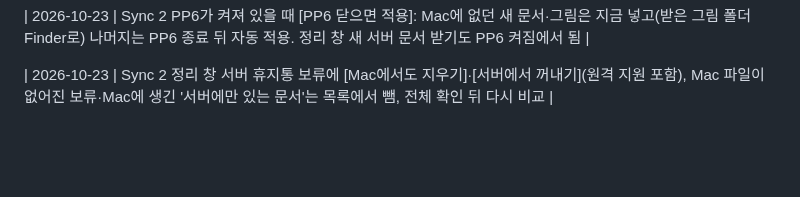
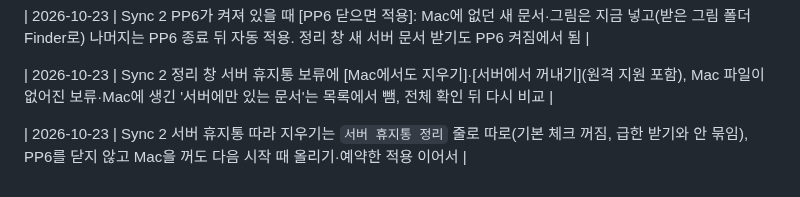
Before and after one commit to m1r4d0r/yebaeon, a Markdown page: docs/CHANGELOG.md, the part around the change. GitHub-like rendering; blank space fills up the shorter version.

```diff
--- a/docs/CHANGELOG.md
+++ b/docs/CHANGELOG.md
@@ -192,3 +192,5 @@
 | 2026-10-23 | Sync 2 PP6가 켜져 있을 때 [PP6 닫으면 적용]: Mac에 없던 새 문서·그림은 지금 넣고(받은 그림 폴더 Finder로) 나머지는 PP6 종료 뒤 자동 적용. 정리 창 새 서버 문서 받기도 PP6 켜짐에서 됨 |
 
 | 2026-10-23 | Sync 2 정리 창 서버 휴지통 보류에 [Mac에서도 지우기]·[서버에서 꺼내기](원격 지원 포함), Mac 파일이 없어진 보류·Mac에 생긴 '서버에만 있는 문서'는 목록에서 뺌, 전체 확인 뒤 다시 비교 |
+
+| 2026-10-23 | Sync 2 서버 휴지통 따라 지우기는 `서버 휴지통 정리` 줄로 따로(기본 체크 꺼짐, 급한 받기와 안 묶임), PP6를 닫지 않고 Mac을 꺼도 다음 시작 때 올리기·예약한 적용 이어서 |
```
Also changed, not shown: docs/STATUS.md (+11 -2 lines).
